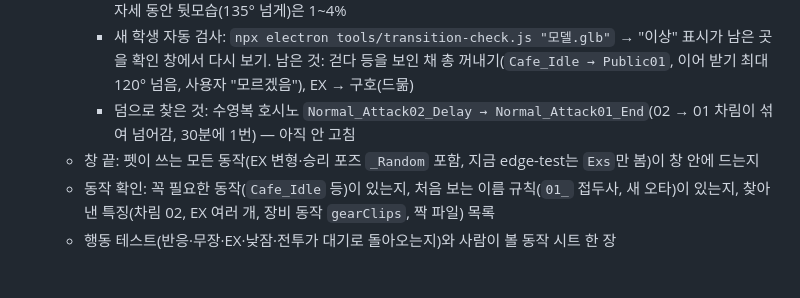
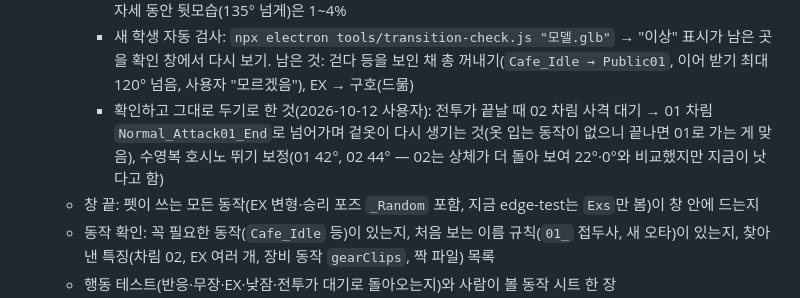
Before and after one commit to dxsworks/SD_archive, a Markdown page: CLAUDE.md, the part around the change. Drawn GitHub-style; blank space fills up the shorter version.

Commit message:
CLAUDE.md: keep the battle-end costume reset and Swimsuit Hoshino's run turns

```diff
--- a/CLAUDE.md
+++ b/CLAUDE.md
@@ -88,7 +88,7 @@ npx electron . --viewer        # 애니메이션 보기 창도 같이 열기
      - 사용자 판단 규칙(표시 19곳 모두 맞음): **총 든 자세(`Normal_`/`Stand_`/`Kneel_`, 총 꺼내기 `Public`)로 넘어가는데 그 동작은 별로 안 돌고 몸 전체(허벅지 선)가 50° 넘게 더 돌면 이상함.** 맨손으로 정면을 보며 도는 것(걷다 멈추며 150°, 승리 포즈, 무장 끝, 집어 들기)과 걷기·뛰기 시작은 괜찮음. 발 미끄러짐은 사용자 판단과 안 맞았음(괜찮다는 엄폐 사격 End가 발 91px, 이상하다는 총 꺼내기 → 대기는 53px)
      - 고침: 총 자세로 넘어갈 때 지금 몸 방향을 이어 받아 총 자세 동안 유지(`pet.js` `carryTurn`, 맨손 동작이면 풀림). A 그대로 / B 이어 받고 1초 동안 풀기 / C 유지를 확인 창에서 비교해 사용자가 C를 고름. 펫 시간 30분 동안 이상한 넘어감 호시노 109 → 23번, 수영복 호시노 30 → 0, 시로코 25 → 1, 아리스 94 → 2. 총 자세 동안 뒷모습(135° 넘게)은 1~4%
      - 새 학생 자동 검사: `npx electron tools/transition-check.js "모델.glb"` → "이상" 표시가 남은 곳을 확인 창에서 다시 보기. 남은 것: 걷다 등을 보인 채 총 꺼내기(`Cafe_Idle → Public01`, 이어 받기 최대 120° 넘음, 사용자 "모르겠음"), EX → 구호(드묾)
-     - 덤으로 찾은 것: 수영복 호시노 `Normal_Attack02_Delay → Normal_Attack01_End`(02 → 01 차림이 섞여 넘어감, 30분에 1번) — 아직 안 고침
+     - 확인하고 그대로 두기로 한 것(2026-10-12 사용자): 전투가 끝날 때 02 차림 사격 대기 → 01 차림 `Normal_Attack01_End`로 넘어가며 겉옷이 다시 생기는 것(옷 입는 동작이 없으니 끝나면 01로 가는 게 맞음), 수영복 호시노 뛰기 보정(01 42°, 02 44° — 02는 상체가 더 돌아 보여 22°·0°와 비교했지만 지금이 낫다고 함)
    - 창 끝: 펫이 쓰는 모든 동작(EX 변형·승리 포즈 `_Random` 포함, 지금 edge-test는 `Exs`만 봄)이 창 안에 드는지
    - 동작 확인: 꼭 필요한 동작(`Cafe_Idle` 등)이 있는지, 처음 보는 이름 규칙(`01_` 접두사, 새 오타)이 있는지, 찾아낸 특징(차림 02, EX 여러 개, 장비 동작 `gearClips`, 짝 파일) 목록
    - 행동 테스트(반응·무장·EX·낮잠·전투가 대기로 돌아오는지)와 사람이 볼 동작 시트 한 장
```
